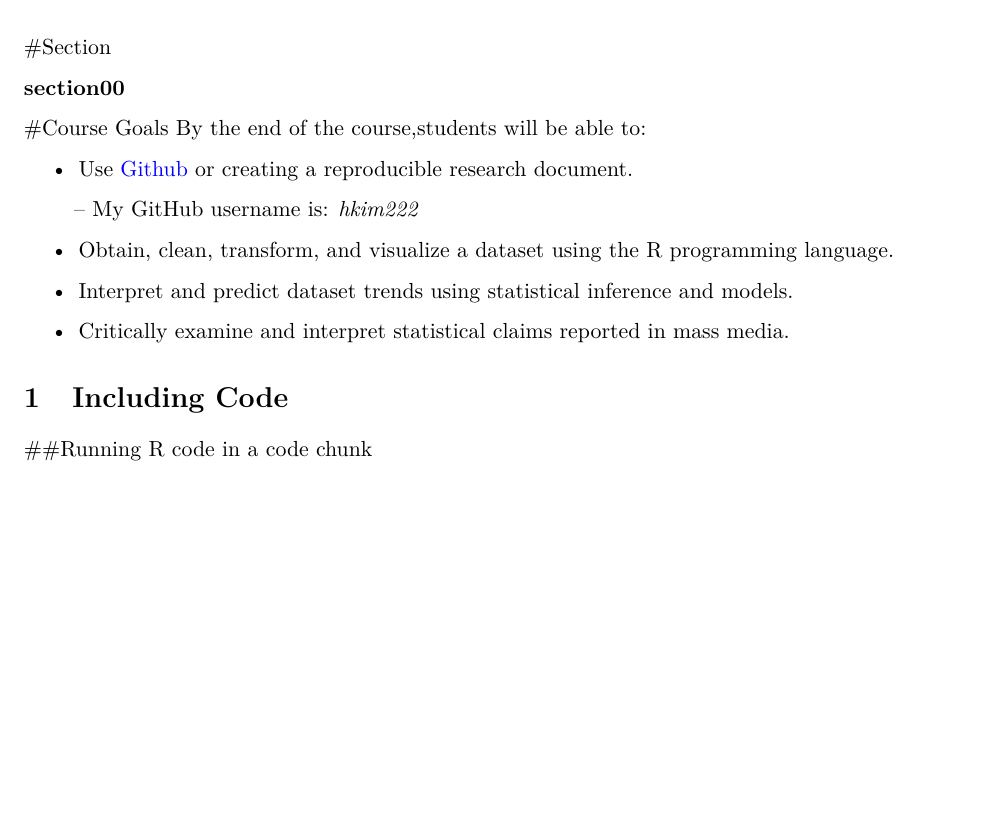
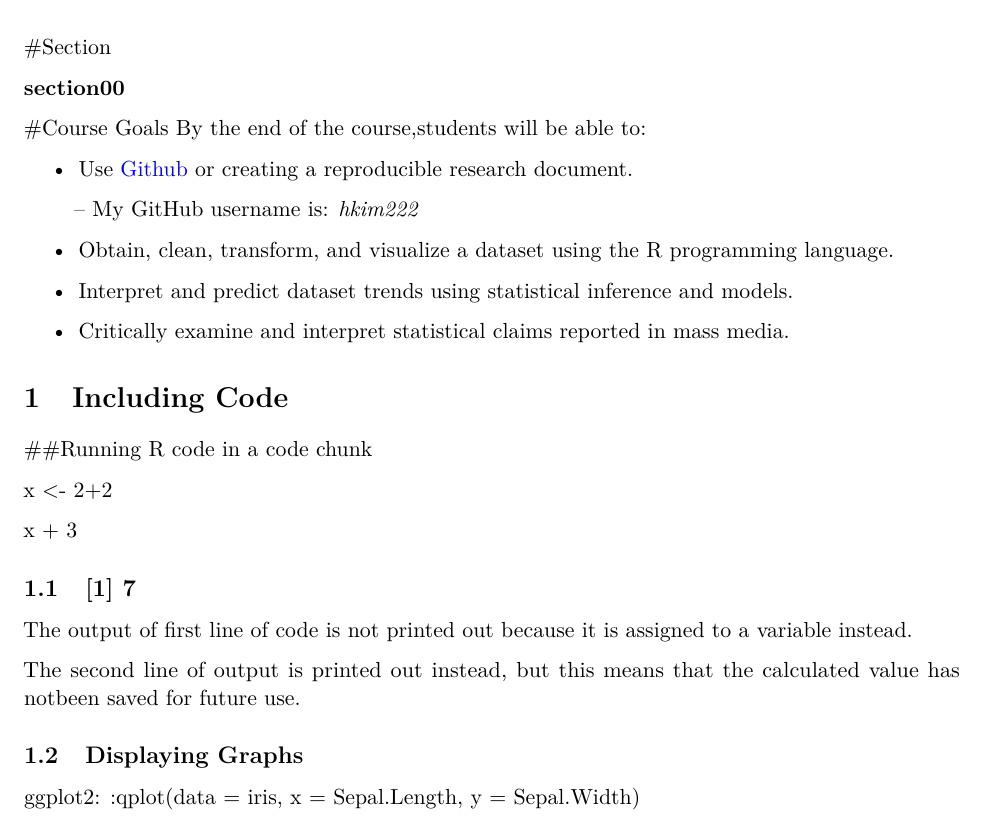
Before and after one commit to MK-SP22-CDS101/assignment01-hkim222, an R Markdown document (rmarkdown_practice.Rmd): part of the page, cut so that both start at the same text, the shorter picture padded with empty space. Rendered offline with R 4.5, knitr and Pandoc, then LaTeX, with nearby package versions.

Commit message:
commit 4

```diff
--- a/rmarkdown_practice.Rmd
+++ b/rmarkdown_practice.Rmd
@@ -46,3 +46,17 @@ By the end of the course,students will be able to:
 # Including Code
 
 ##Running R code in a code chunk
+
+x <- 2+2
+
+x + 3
+
+## [1] 7
+
+The output of first line of code is not printed out because it is assigned to a variable instead.
+
+The second line of output is printed out instead, but this means that the calculated value has notbeen saved for future use.
+
+## Displaying Graphs
+
+ggplot2: :qplot(data = iris, x = Sepal.Length, y = Sepal.Width)
```
